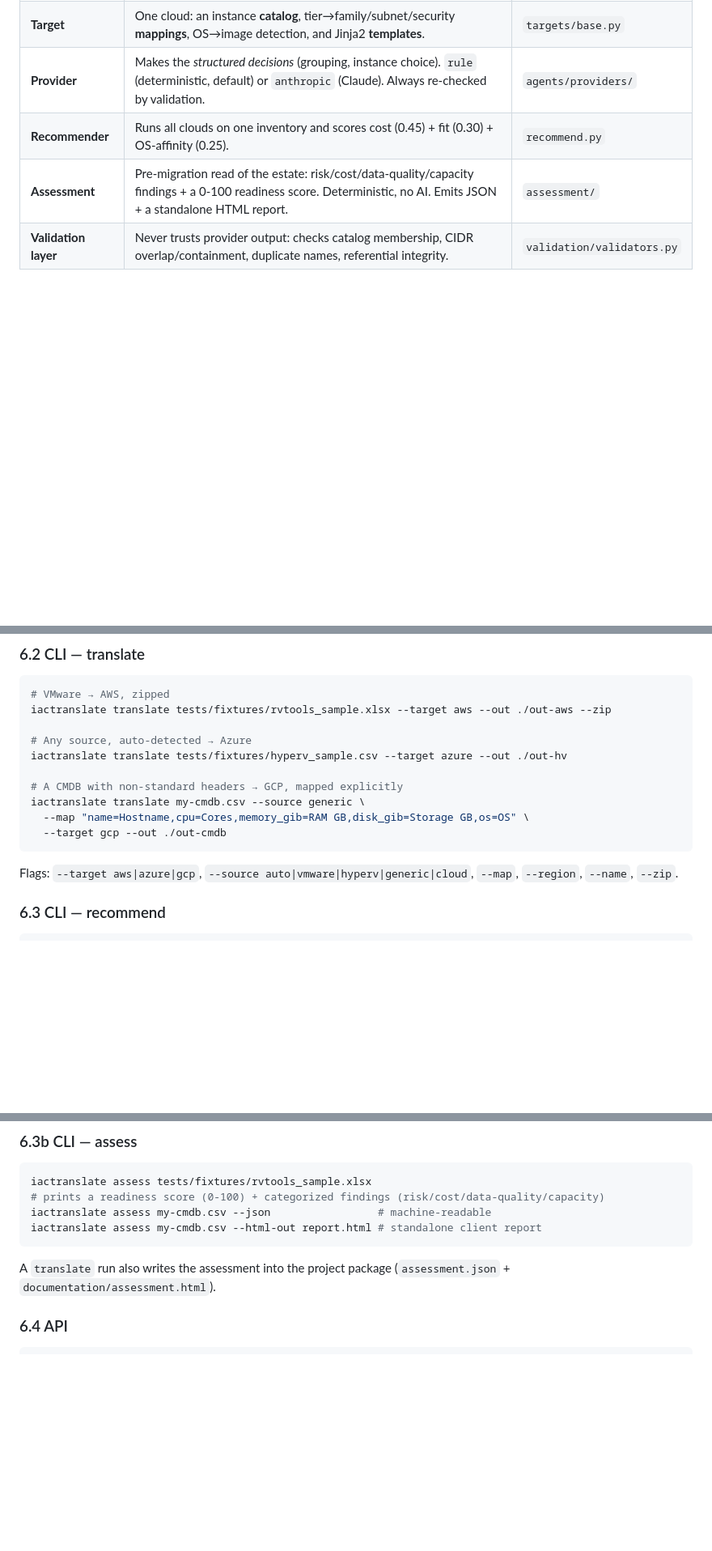
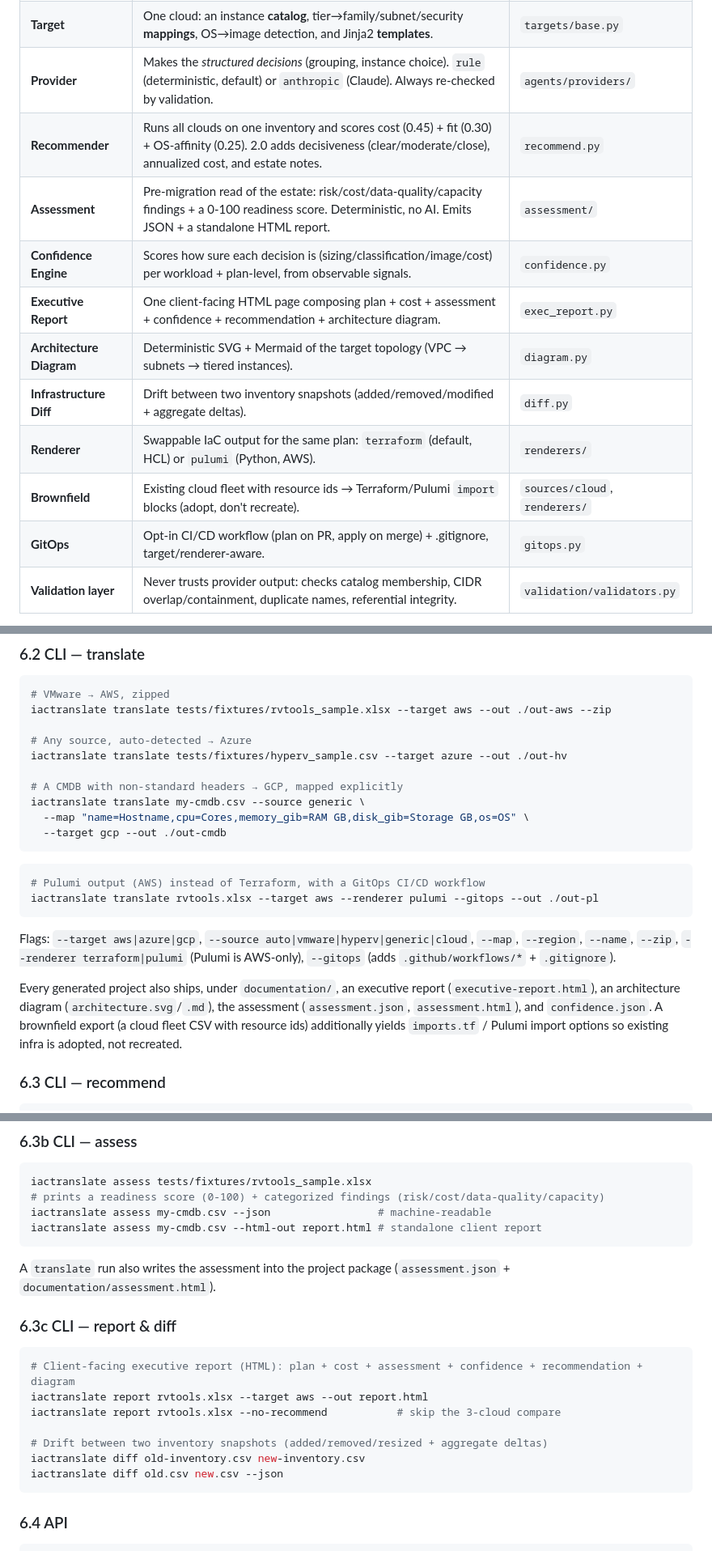
Before and after one commit to Kolanupaka92/iactranslate, a Markdown page: docs/KT.md, 3 parts joined by grey strips. Shown at 81% size. Drawn GitHub-style; blank space fills up the shorter version.

Commit message:
docs(KT): cover Phases 2-10 — confidence, report, diagram, diff, brownfield, renderers, GitOps
New core-concept rows and CLI/API sections for the executive report, confidence
engine, architecture diagram, infrastructure diff, Pulumi renderer, brownfield
import, and GitOps workflow. Republished to the in-sync KT Artifact.

Co-Authored-By: Claude Fable 5 <noreply@anthropic.com>

````diff
--- a/docs/KT.md
+++ b/docs/KT.md
@@ -130,8 +130,15 @@ iactranslate/
 | **Source** | Reads one inventory format → raw records that `normalize.py` understands. Has `detect(path)→confidence` and `parse(path, column_map)`. | `sources/base.py` |
 | **Target** | One cloud: an instance **catalog**, tier→family/subnet/security **mappings**, OS→image detection, and Jinja2 **templates**. | `targets/base.py` |
 | **Provider** | Makes the *structured decisions* (grouping, instance choice). `rule` (deterministic, default) or `anthropic` (Claude). Always re-checked by validation. | `agents/providers/` |
-| **Recommender** | Runs all clouds on one inventory and scores cost (0.45) + fit (0.30) + OS-affinity (0.25). | `recommend.py` |
+| **Recommender** | Runs all clouds on one inventory and scores cost (0.45) + fit (0.30) + OS-affinity (0.25). 2.0 adds decisiveness (clear/moderate/close), annualized cost, and estate notes. | `recommend.py` |
 | **Assessment** | Pre-migration read of the estate: risk/cost/data-quality/capacity findings + a 0-100 readiness score. Deterministic, no AI. Emits JSON + a standalone HTML report. | `assessment/` |
+| **Confidence Engine** | Scores how sure each decision is (sizing/classification/image/cost) per workload + plan-level, from observable signals. | `confidence.py` |
+| **Executive Report** | One client-facing HTML page composing plan + cost + assessment + confidence + recommendation + architecture diagram. | `exec_report.py` |
+| **Architecture Diagram** | Deterministic SVG + Mermaid of the target topology (VPC → subnets → tiered instances). | `diagram.py` |
+| **Infrastructure Diff** | Drift between two inventory snapshots (added/removed/modified + aggregate deltas). | `diff.py` |
+| **Renderer** | Swappable IaC output for the same plan: `terraform` (default, HCL) or `pulumi` (Python, AWS). | `renderers/` |
+| **Brownfield** | Existing cloud fleet with resource ids → Terraform/Pulumi `import` blocks (adopt, don't recreate). | `sources/cloud`, `renderers/` |
+| **GitOps** | Opt-in CI/CD workflow (plan on PR, apply on merge) + .gitignore, target/renderer-aware. | `gitops.py` |
 | **Validation layer** | Never trusts provider output: checks catalog membership, CIDR overlap/containment, duplicate names, referential integrity. | `validation/validators.py` |
 
 **The raw-record contract** (what a `Source.parse` returns, consumed by `normalize`):
@@ -228,8 +235,19 @@ iactranslate translate my-cmdb.csv --source generic \
   --map "name=Hostname,cpu=Cores,memory_gib=RAM GB,disk_gib=Storage GB,os=OS" \
   --target gcp --out ./out-cmdb
 ```
+```bash
+# Pulumi output (AWS) instead of Terraform, with a GitOps CI/CD workflow
+iactranslate translate rvtools.xlsx --target aws --renderer pulumi --gitops --out ./out-pl
+```
 Flags: `--target aws|azure|gcp`, `--source auto|vmware|hyperv|generic|cloud`, `--map`,
-`--region`, `--name`, `--zip`.
+`--region`, `--name`, `--zip`, `--renderer terraform|pulumi` (Pulumi is AWS-only),
+`--gitops` (adds `.github/workflows/*` + `.gitignore`).
+
+Every generated project also ships, under `documentation/`, an executive report
+(`executive-report.html`), an architecture diagram (`architecture.svg`/`.md`), the
+assessment (`assessment.json`, `assessment.html`), and `confidence.json`. A brownfield
+export (a cloud fleet CSV with resource ids) additionally yields `imports.tf` /
+Pulumi import options so existing infra is adopted, not recreated.
 
 ### 6.3 CLI — recommend
 ```bash
@@ -246,6 +264,17 @@ iactranslate assess my-cmdb.csv --html-out report.html # standalone client repor
 ```
 A `translate` run also writes the assessment into the project package
 (`assessment.json` + `documentation/assessment.html`).
+
+### 6.3c CLI — report & diff
+```bash
+# Client-facing executive report (HTML): plan + cost + assessment + confidence + recommendation + diagram
+iactranslate report rvtools.xlsx --target aws --out report.html
+iactranslate report rvtools.xlsx --no-recommend           # skip the 3-cloud compare
+
+# Drift between two inventory snapshots (added/removed/resized + aggregate deltas)
+iactranslate diff old-inventory.csv new-inventory.csv
+iactranslate diff old.csv new.csv --json
+```
 
 ### 6.4 API
 ```bash
````
Also changed, not shown: other parts of docs/KT.md (+3 -2 lines).
